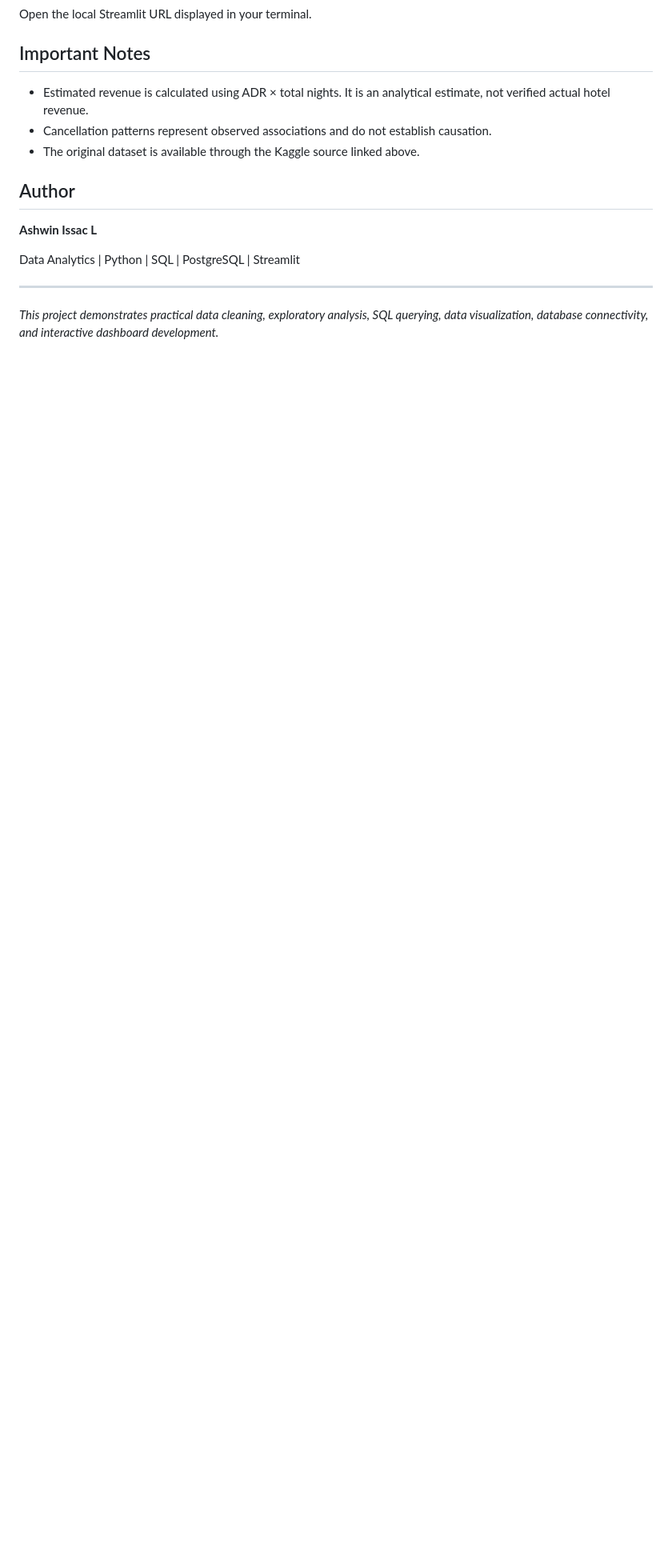
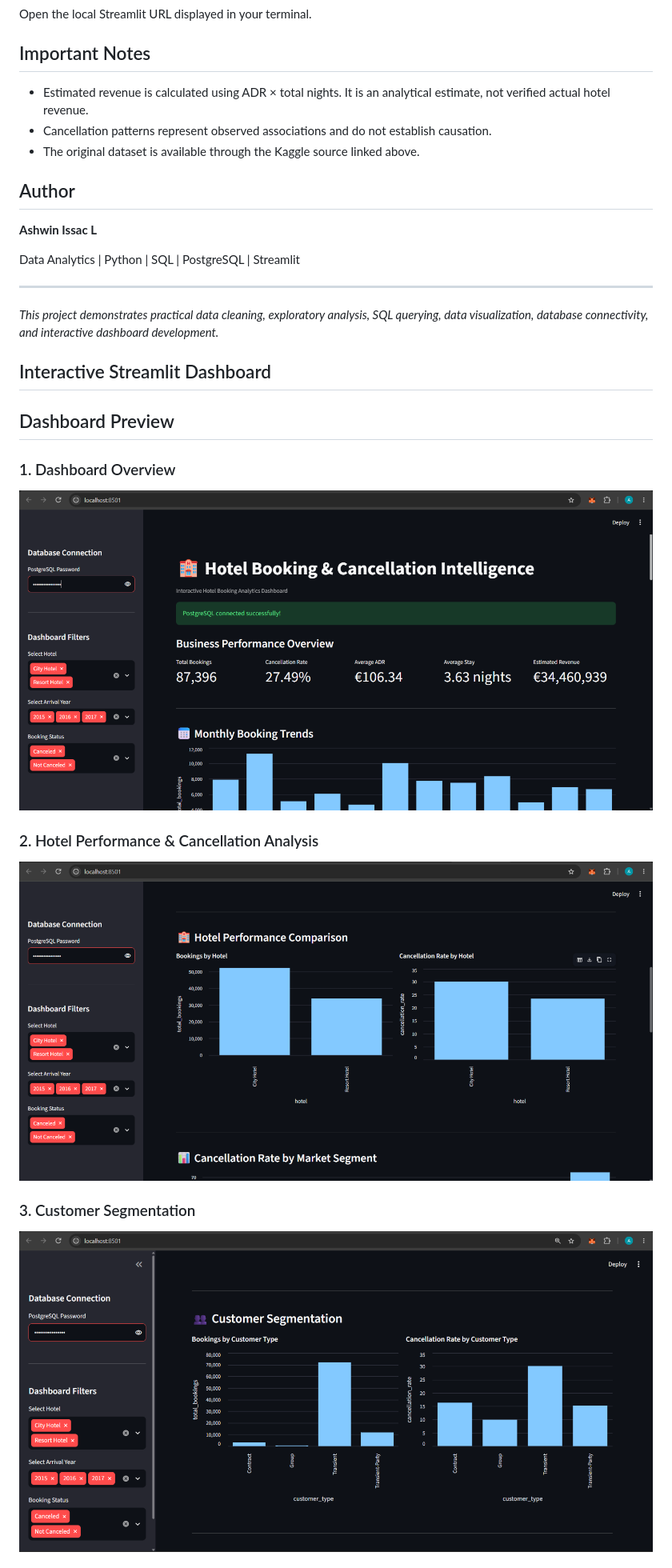
Before and after one commit to ashwinissac84-sketch/Hotel-Booking-Analytic, a Markdown page: README.md, the part around one of its changes. Shown at 80% size. Rendered like a GitHub page; pictures changed too: screenshots/customer-segmentation.png (added), screenshots/dashboard-overview.png (added), screenshots/hotel-cancellation-analysis.png (added); blank space fills up the shorter version.

Commit message:
Add dashboard screenshots to README

```diff
--- a/README.md
+++ b/README.md
@@ -182,3 +182,17 @@ Data Analytics | Python | SQL | PostgreSQL | Streamlit
 ---
 
 *This project demonstrates practical data cleaning, exploratory analysis, SQL querying, data visualization, database connectivity, and interactive dashboard development.*
+
+## Interactive Streamlit Dashboard
+
+## Dashboard Preview
+
+### 1. Dashboard Overview
+![Dashboard Overview](screenshots/dashboard-overview.png)
+
+### 2. Hotel Performance & Cancellation Analysis
+![Hotel Cancellation Analysis](screenshots/hotel-cancellation-analysis.png)
+
+### 3. Customer Segmentation
+![Customer Segmentation](screenshots/customer-segmentation.png)
+
```
Also changed, not shown: other parts of README.md (+2 -0 lines), screenshots/country-booking-analysis.png (added).
